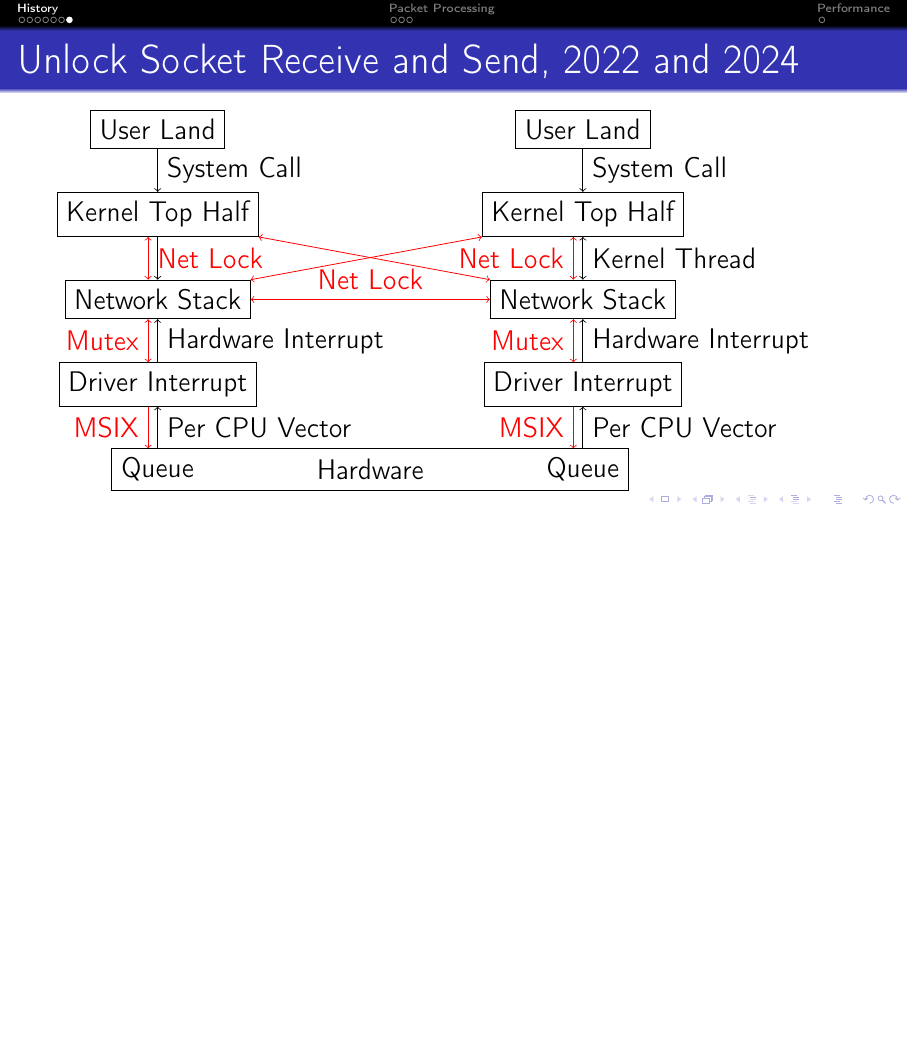
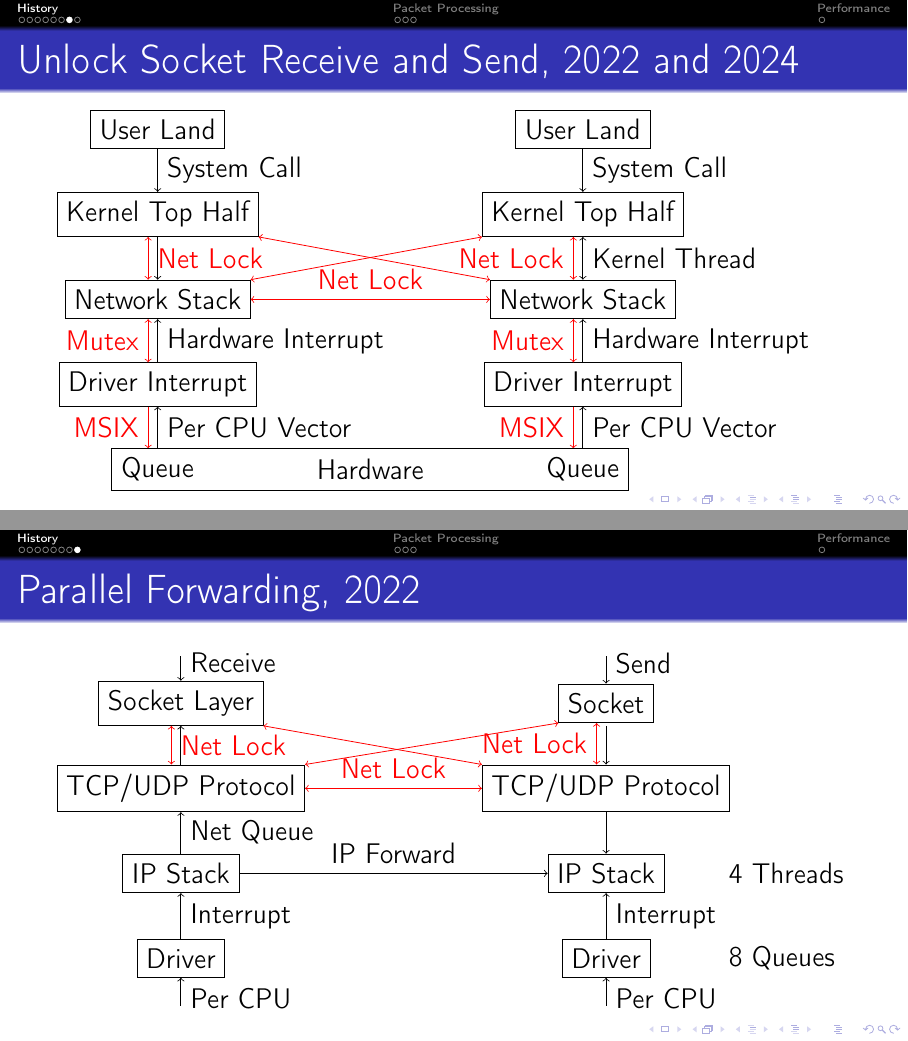
Before and after one commit to bluhm/talk-protomp, LaTeX slides (protomp-slides.tex): page 9 of 13 before the commit and pages 9 and 10 of 14 after it, the two joined at a grey line, the shorter picture padded with empty space. Compiled offline with pdfLaTeX.

Commit message:
Parallel Forwarding.

```diff
--- a/protomp-slides.tex
+++ b/protomp-slides.tex
@@ -292,6 +292,46 @@
     \draw [-] (hw.north west) -- (hw1.north east) -- (hw1.south east) --
 	(hw.south west) -- (hw.north west);
     \path (hw) -- (hw1) node[midway] {Hardware};
+\end{tikzpicture}
+\end{frame}
+
+\subsection{Parallel Forwarding}
+\begin{frame}{Parallel Forwarding, 2022}
+\begin{tikzpicture}
+    \path (0, -.5) node (ul) {};
+    \path (0, -1.5) node [draw] (so) {Socket Layer};
+    \draw [->] (ul) -- (so) node[near start,right] {Receive};
+    \path (0, -3) node [draw] (pr) {TCP/UDP Protocol};
+    \draw [<-] (so.south) -- (pr.north) node[midway,right] {};
+    \path (so.south) node (sos) {} (pr.north) node (prn) {};
+    \draw [<->,red] (sos.west) -- (prn.west) node[midway,right,red] {Net Lock};
+    \path (0, -4.5) node [draw] (ip) {IP Stack};
+    \draw [<-] (pr.south) -- (ip.north) node[midway,right] {Net Queue};
+    \path (0, -6) node [draw] (dr) {Driver};
+    \draw [<-] (ip) -- (dr) node[midway,right] {Interrupt};
+    \path (0, -7.0) node  (hw) {};
+    \draw [<-] (dr) -- (hw) node[near end,right] {Per CPU};
+
+    \path (7.5, -.5) node (ul1) {};
+    \path (7.5, -1.5) node [draw] (so1) {Socket};
+    \draw [->] (ul1) -- (so1) node[near start,right] {Send};
+    \path (7.5, -3) node [draw] (pr1) {TCP/UDP Protocol};
+    \draw [->] (to1.south) -- (pr1.north) node[midway,right] {};
+    \path (so1.south) node (sos1) {} (pr1.north) node (prn1) {};
+    \draw [<->,red] (sos1.west) -- (prn1.west) node[midway,left,red] {Net Lock};
+    \path (7.5, -4.5) node [draw] (ip1) {IP Stack};
+    \path (9.5, -4.5) node [right] {4 Threads};
+    \draw [->] (pr1.south) -- (ip1.north) node[midway,right] {};
+    \path (7.5, -6) node [draw] (dr1) {Driver};
+    \path (9.5, -6) node [right] {8 Queues};
+    \draw [<-] (ip1.south) -- (dr1.north) node[midway,right] {Interrupt};
+    \path (7.5, -7.0) node (hw1) {};
+    \draw [<-] (dr1) -- (hw1) node[near end,right] {Per CPU};
+
+    \draw [<->,red] (pr.north east) -- (so1.south west) node[midway] {};
+    \draw [<->,red] (so.south east) -- (pr1.north west) node[midway] {};
+    \draw [<->,red] (pr) -- (pr1) node[midway,above] {Net Lock};
+    \draw [->] (ip.east) -- (ip1.west) node[midway, above] {IP Forward};
 \end{tikzpicture}
 \end{frame}
 
```
Also changed, not shown: protomp-slides.tex (2 more changed lines).
